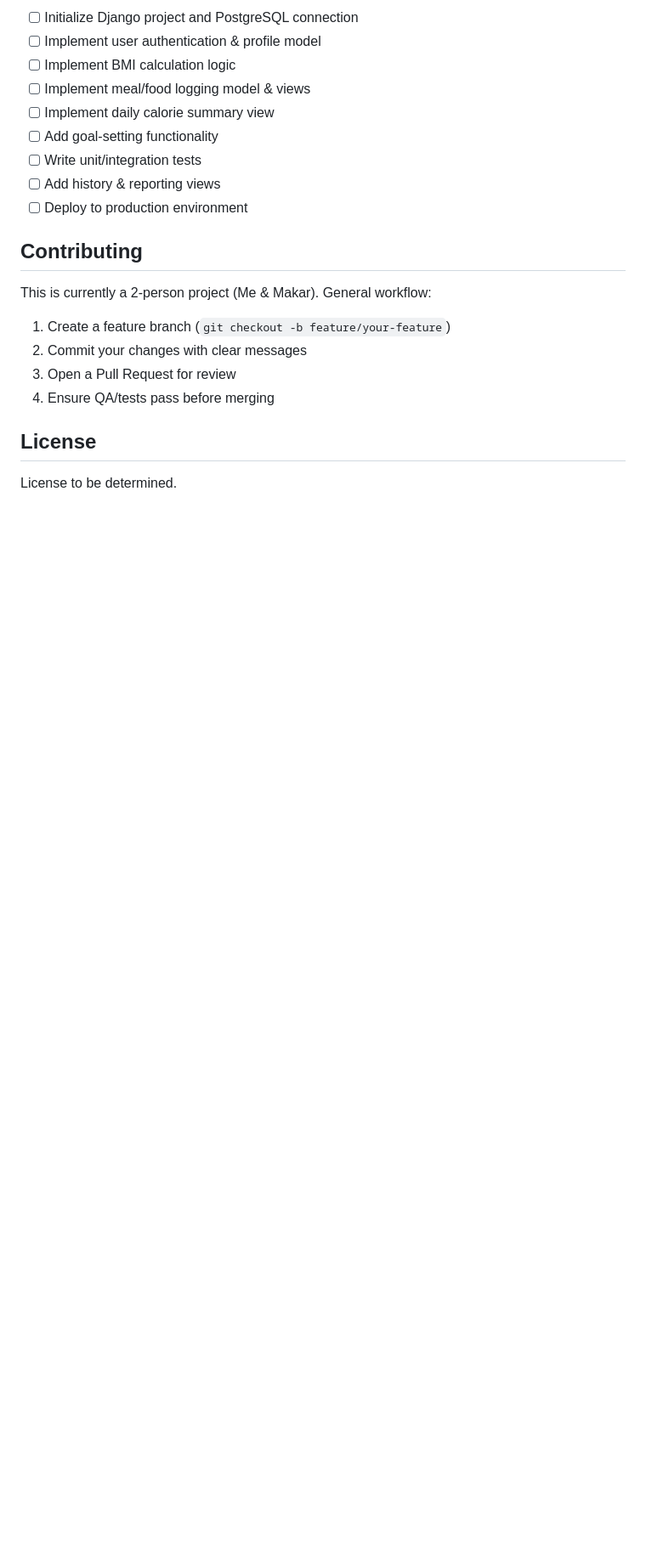
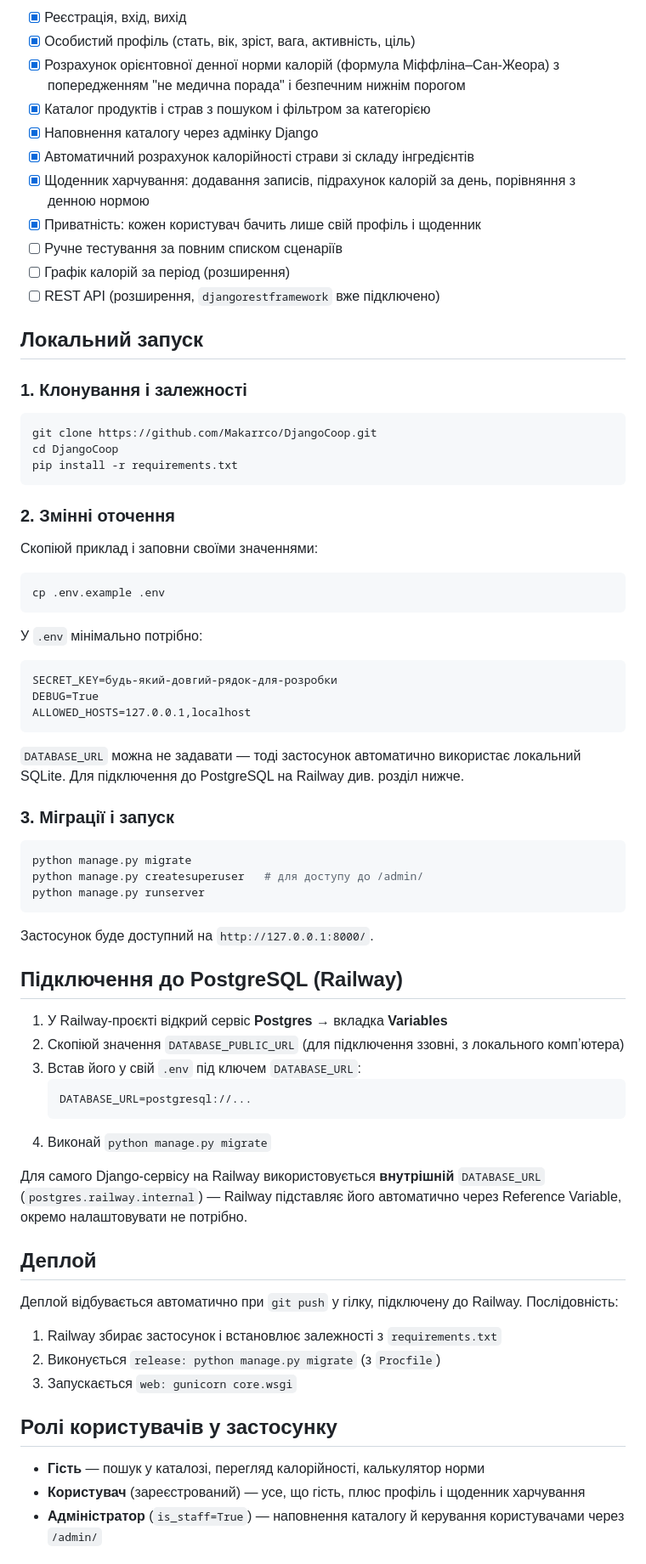
Before and after one commit to Makarrco/DjangoCoop, a Markdown page: README.md, the part around one of its changes. Shown at 85% size. Rendered like a GitHub page; blank space fills up the shorter version.

````diff
--- a/README.md
+++ b/README.md
@@ -70,21 +48,81 @@ endearing_peace/
 
-- [ ] Initialize Django project and PostgreSQL connection
-- [ ] Implement user authentication & profile model
-- [ ] Implement BMI calculation logic
-- [ ] Implement meal/food logging model & views
-- [ ] Implement daily calorie summary view
-- [ ] Add goal-setting functionality
-- [ ] Write unit/integration tests
-- [ ] Add history & reporting views
-- [ ] Deploy to production environment
-## Contributing
+- [x] Реєстрація, вхід, вихід
+- [x] Особистий профіль (стать, вік, зріст, вага, активність, ціль)
+- [x] Розрахунок орієнтовної денної норми калорій (формула Міффліна–Сан-Жеора)
+      з попередженням "не медична порада" і безпечним нижнім порогом
+- [x] Каталог продуктів і страв з пошуком і фільтром за категорією
+- [x] Наповнення каталогу через адмінку Django
+- [x] Автоматичний розрахунок калорійності страви зі складу інгредієнтів
+- [x] Щоденник харчування: додавання записів, підрахунок калорій за день,
+      порівняння з денною нормою
+- [x] Приватність: кожен користувач бачить лише свій профіль і щоденник
+- [ ] Ручне тестування за повним списком сценаріїв
+- [ ] Графік калорій за період (розширення)
+- [ ] REST API (розширення, `djangorestframework` вже підключено)
 
-This is currently a 2-person project (Me & Makar). General workflow:
+## Локальний запуск
 
-1. Create a feature branch (`git checkout -b feature/your-feature`)
-2. Commit your changes with clear messages
-3. Open a Pull Request for review
-4. Ensure QA/tests pass before merging
-## License
+### 1. Клонування і залежності
 
-License to be determined.
+```bash
+git clone https://github.com/Makarrco/DjangoCoop.git
+cd DjangoCoop
+pip install -r requirements.txt
+```
+
+### 2. Змінні оточення
+
+Скопіюй приклад і заповни своїми значеннями:
+
+```bash
+cp .env.example .env
+```
+
+У `.env` мінімально потрібно:
+```
+SECRET_KEY=будь-який-довгий-рядок-для-розробки
+DEBUG=True
+ALLOWED_HOSTS=127.0.0.1,localhost
+```
+
+`DATABASE_URL` можна не задавати — тоді застосунок автоматично використає локальний SQLite.
+Для підключення до PostgreSQL на Railway див. розділ нижче.
+
+### 3. Міграції і запуск
+
+```bash
+python manage.py migrate
+python manage.py createsuperuser   # для доступу до /admin/
+python manage.py runserver
+```
+
+Застосунок буде доступний на `http://127.0.0.1:8000/`.
+
+## Підключення до PostgreSQL (Railway)
+
+1. У Railway-проєкті відкрий сервіс **Postgres** → вкладка **Variables**
+2. Скопіюй значення `DATABASE_PUBLIC_URL` (для підключення ззовні, з локального компʼютера)
+3. Встав його у свій `.env` під ключем `DATABASE_URL`:
+   ```
+   DATABASE_URL=postgresql://...
+   ```
+4. Виконай `python manage.py migrate`
+
+Для самого Django-сервісу на Railway використовується **внутрішній** `DATABASE_URL`
+(`postgres.railway.internal`) — Railway підставляє його автоматично через
+Reference Variable, окремо налаштовувати не потрібно.
+
+## Деплой
+
+Деплой відбувається автоматично при `git push` у гілку, підключену до Railway.
+Послідовність:
+1. Railway збирає застосунок і встановлює залежності з `requirements.txt`
+2. Виконується `release: python manage.py migrate` (з `Procfile`)
+3. Запускається `web: gunicorn core.wsgi`
+
+## Ролі користувачів у застосунку
+
+- **Гість** — пошук у каталозі, перегляд калорійності, калькулятор норми
+- **Користувач** (зареєстрований) — усе, що гість, плюс профіль і щоденник харчування
+- **Адміністратор** (`is_staff=True`) — наповнення каталогу й керування користувачами через `/admin/`
+
````
Also changed, not shown: other parts of README.md (+40 -57 lines).
